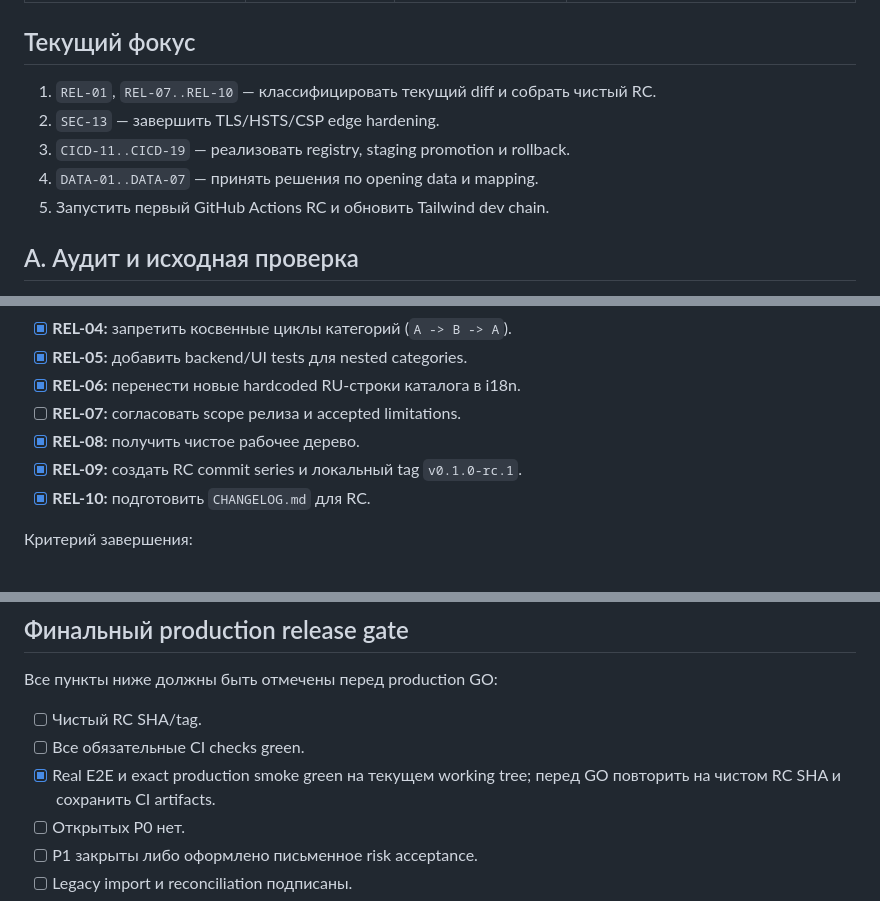
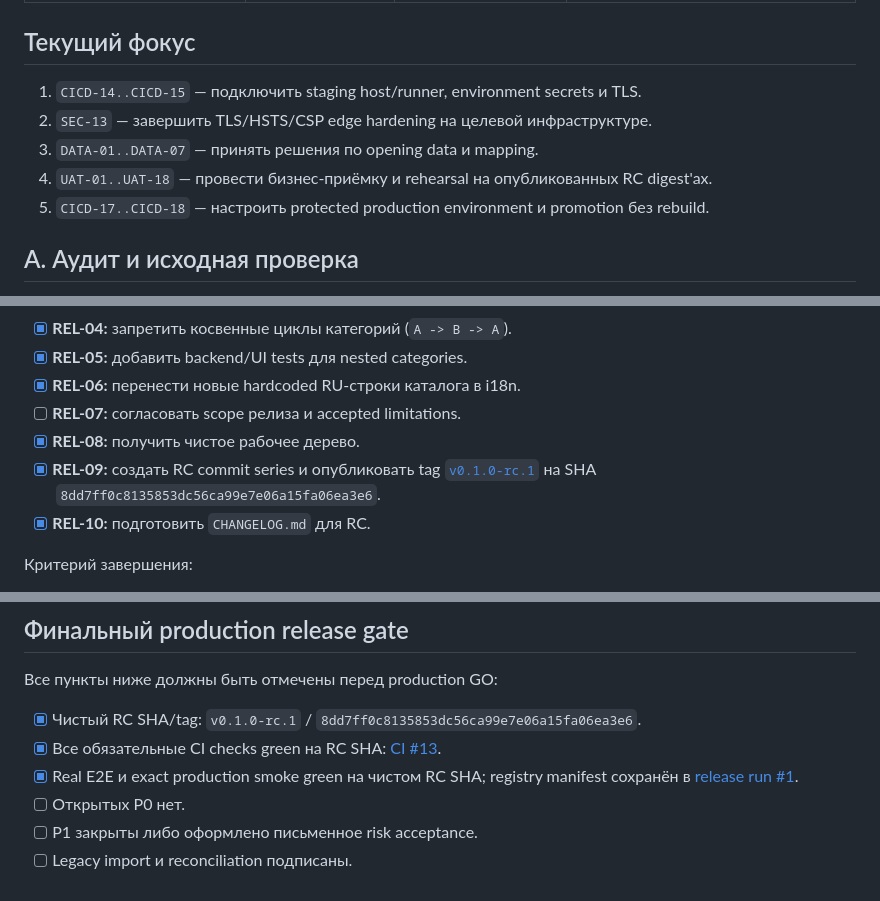
Before and after one commit to EgorArutiunean/faethon-system, a Markdown page: docs/deployment-work-plan.md, 3 parts joined by grey strips. Rendered like a GitHub page.

Commit message:
docs(release): record published rc evidence

```diff
--- a/docs/deployment-work-plan.md
+++ b/docs/deployment-work-plan.md
@@ -32,11 +32,11 @@
 
 ## Текущий фокус
 
-1. `REL-01`, `REL-07..REL-10` — классифицировать текущий diff и собрать чистый RC.
-2. `SEC-13` — завершить TLS/HSTS/CSP edge hardening.
-3. `CICD-11..CICD-19` — реализовать registry, staging promotion и rollback.
-4. `DATA-01..DATA-07` — принять решения по opening data и mapping.
-5. Запустить первый GitHub Actions RC и обновить Tailwind dev chain.
+1. `CICD-14..CICD-15` — подключить staging host/runner, environment secrets и TLS.
+2. `SEC-13` — завершить TLS/HSTS/CSP edge hardening на целевой инфраструктуре.
+3. `DATA-01..DATA-07` — принять решения по opening data и mapping.
+4. `UAT-01..UAT-18` — провести бизнес-приёмку и rehearsal на опубликованных RC digest'ах.
+5. `CICD-17..CICD-18` — настроить protected production environment и promotion без rebuild.
 
 ## A. Аудит и исходная проверка
 
@@ -70,7 +70,9 @@
 - [x] **REL-06:** перенести новые hardcoded RU-строки каталога в i18n.
 - [ ] **REL-07:** согласовать scope релиза и accepted limitations.
 - [x] **REL-08:** получить чистое рабочее дерево.
-- [x] **REL-09:** создать RC commit series и локальный tag `v0.1.0-rc.1`.
+- [x] **REL-09:** создать RC commit series и опубликовать tag
+  [`v0.1.0-rc.1`](https://github.com/EgorArutiunean/faethon-system/releases/tag/v0.1.0-rc.1)
+  на SHA `8dd7ff0c8135853dc56ca99e7e06a15fa06ea3e6`.
 - [x] **REL-10:** подготовить `CHANGELOG.md` для RC.
 
 Критерий завершения:
@@ -389,10 +392,10 @@
 
 Все пункты ниже должны быть отмечены перед production GO:
 
-- [ ] Чистый RC SHA/tag.
-- [ ] Все обязательные CI checks green.
-- [x] Real E2E и exact production smoke green на текущем working tree;
-  перед GO повторить на чистом RC SHA и сохранить CI artifacts.
+- [x] Чистый RC SHA/tag: `v0.1.0-rc.1` / `8dd7ff0c8135853dc56ca99e7e06a15fa06ea3e6`.
+- [x] Все обязательные CI checks green на RC SHA: [CI #13](https://github.com/EgorArutiunean/faethon-system/actions/runs/38375823933).
+- [x] Real E2E и exact production smoke green на чистом RC SHA; registry
+  manifest сохранён в [release run #1](https://github.com/EgorArutiunean/faethon-system/actions/runs/38378201594).
 - [ ] Открытых P0 нет.
 - [ ] P1 закрыты либо оформлено письменное risk acceptance.
 - [ ] Legacy import и reconciliation подписаны.
```
Also changed, not shown: other parts of docs/deployment-work-plan.md (+5 -3 lines).
